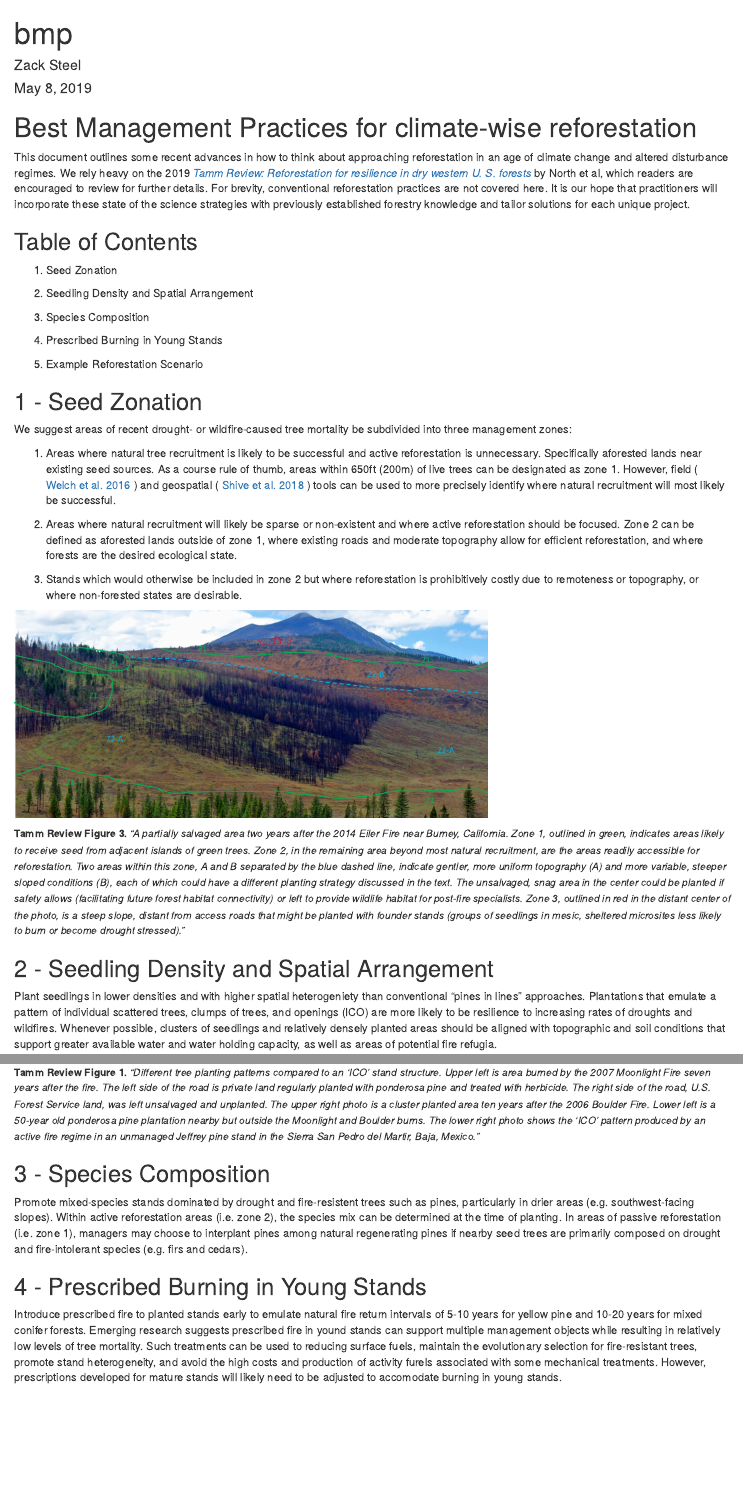
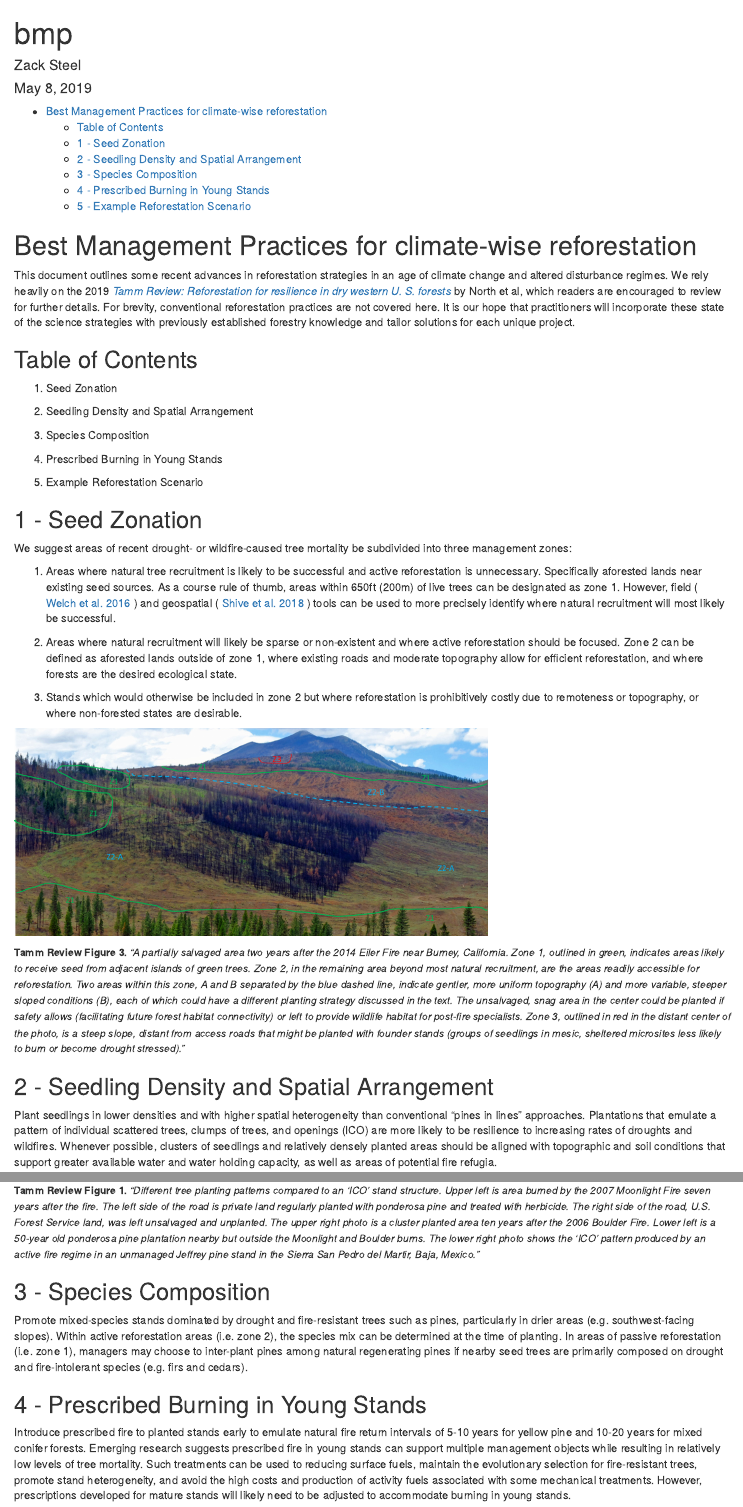
Before and after one commit to zacksteel/reforest_tool, an R Markdown document (bmp.Rmd): the page in a window 1100 px wide, from its top, and a second part further down, joined at a grey line. The pictures show the output file bmp.html that the author committed with the source, opened offline.

Commit message:
editted some text

```diff
--- a/bmp.Rmd
+++ b/bmp.Rmd
@@ -2,26 +2,28 @@
 title: "bmp"
 author: "Zack Steel"
 date: "May 8, 2019"
-output: html_document
+output:
+  html_document:
+    toc: true
 ---
 
 
 # Best Management Practices for climate-wise reforestation
 
-This document outlines some recent advances in how to think about approaching reforestation in an age of climate change and altered disturbance regimes. We rely heavy on the 2019 [*Tamm Review: Reforestation for resilience in dry western U. S. forests*](https://www.sciencedirect.com/science/article/pii/S0378112718313161?via%3Dihub) by North et al, which readers are encouraged to review for further details. For brevity, conventional reforestation practices are not covered here. It is our hope that practitioners will incorporate these state of the science strategies with previously established forestry knowledge and tailor solutions for each unique project.
+This document outlines some recent advances in reforestation strategies in an age of climate change and altered disturbance regimes. We rely heavily on the 2019 [*Tamm Review: Reforestation for resilience in dry western U. S. forests*](https://www.sciencedirect.com/science/article/pii/S0378112718313161?via%3Dihub) by North et al, which readers are encouraged to review for further details. For brevity, conventional reforestation practices are not covered here. It is our hope that practitioners will incorporate these state of the science strategies with previously established forestry knowledge and tailor solutions for each unique project.
 
 ## Table of Contents
 
 
-(1) Seed Zonation
+1 - Seed Zonation
 
-(2) Seedling Density and Spatial Arrangement
+2 - Seedling Density and Spatial Arrangement
 
-(3) Species Composition
+3 - Species Composition
 
-(4) Prescribed Burning in Young Stands
+4 - Prescribed Burning in Young Stands
 
-(5) Example Reforestation Scenario
+5 - Example Reforestation Scenario
 
 
 ## 1 - Seed Zonation
@@ -43,14 +45,14 @@ We suggest areas of recent drought- or wildfire-caused tree mortality be subdivi
 
 <!-- ### *1b - Justification*   -->
 
-<!-- Conifer tree seed density declines with distance from source. Where tree mortality is a result of drought and/or beetle attack, recently killed trees may serve as sources *[correct?]*. For non-serotinous species, fire-killed trees do not provide a source of seeds, and propogules must come from surviving individuals. Without more detailed information, 200m or approximately 650 feet from living trees can be used as a rough cutoff, where expected natural recruitment falls to non-existent or sparse. Recently, tools have been developed to assess natural recruitement potential in the field and using geospatial information. If utilized such tools can better dilineate areas that are likely to experience natural reforestation (zone 1) from those where active management may be necessary (zone 2).   -->
+<!-- Conifer tree seed density declines with distance from source. Where tree mortality is a result of drought and/or beetle attack, recently killed trees may serve as sources *[correct?]*. For non-serotinous species, fire-killed trees do not provide a source of seeds, and propogules must come from surviving individuals. Without more detailed information, 200m or approximately 650 feet from living trees can be used as a rough cutoff, where expected natural recruitment falls to non-existent or sparse. Recently, tools have been developed to assess natural recruitment potential in the field and using geospatial information. If utilized such tools can better delineate areas that are likely to experience natural reforestation (zone 1) from those where active management may be necessary (zone 2).   -->
 
-<!-- In addition to active reforestation often being uncessesary where living seed sources exist, the scale of mortality events are increasing. With limited funds available, it may be infeasible to actively reforest all areas outside of zone 1 and there may be areas where non-forest vegetation communities are desirable for ecological or other purpose (i.e. zone 3). For example, zone 3 may include areas where conventional reforestation would prohibively expensive (e.g. steap slopes and areas isolated from existing roads) or it may it may include areas that prior to the fire-suppression era likely supported meadow or mountain chaparral habitats.   -->
+<!-- In addition to active reforestation often being unnecessary where living seed sources exist, the scale of mortality events are increasing. With limited funds available, it may be unfeasible to actively reforest all areas outside of zone 1 and there may be areas where non-forest vegetation communities are desirable for ecological or other purpose (i.e. zone 3). For example, zone 3 may include areas where conventional reforestation would prohibitively expensive (e.g. steep slopes and areas isolated from existing roads) or it may it may include areas that prior to the fire-suppression era likely supported meadow or mountain chaparral habitats.   -->
 
 
 ## 2 - Seedling Density and Spatial Arrangement
 
-Plant seedlings in lower densities and with higher spatial heterogeniety than conventional "pines in lines" approaches. Plantations that emulate a pattern of individual scattered trees, clumps of trees, and openings (ICO) are more likely to be resilience to increasing rates of droughts and wildfires. Whenever possible, clusters of seedlings and relatively densely planted areas should be aligned with topographic and soil conditions that support greater available water and water holding capacity, as well as areas of potential fire refugia.
+Plant seedlings in lower densities and with higher spatial heterogeneity than conventional "pines in lines" approaches. Plantations that emulate a pattern of individual scattered trees, clumps of trees, and openings (ICO) are more likely to be resilience to increasing rates of droughts and wildfires. Whenever possible, clusters of seedlings and relatively densely planted areas should be aligned with topographic and soil conditions that support greater available water and water holding capacity, as well as areas of potential fire refugia.
 
 <img src="./app_data/Photos/Tamm_Fig1.jpg" alt="drawing" width="600"/>
 
@@ -61,11 +63,11 @@ Plant seedlings in lower densities and with higher spatial heterogeniety than co
 
 ## 3 - Species Composition
 
-Promote mixed-species stands dominated by drought and fire-resistent trees such as pines, particularly in drier areas (e.g. southwest-facing slopes). Within active reforestation areas (i.e. zone 2), the species mix can be determined at the time of planting. In areas of passive reforestation (i.e. zone 1), managers may choose to interplant pines among natural regenerating pines if nearby seed trees are primarily composed on drought and fire-intolerant species (e.g. firs and cedars).
+Promote mixed-species stands dominated by drought and fire-resistant trees such as pines, particularly in drier areas (e.g. southwest-facing slopes). Within active reforestation areas (i.e. zone 2), the species mix can be determined at the time of planting. In areas of passive reforestation (i.e. zone 1), managers may choose to inter-plant pines among natural regenerating pines if nearby seed trees are primarily composed on drought and fire-intolerant species (e.g. firs and cedars).
 
 ## 4 - Prescribed Burning in Young Stands
 
-Introduce prescribed fire to planted stands early to emulate natural fire return intervals of 5-10 years for yellow pine and 10-20 years for mixed conifer forests. Emerging research suggests prescribed fire in yound stands can support multiple management objects while resulting in relatively low levels of tree mortality. Such treatments can be used to reducing surface fuels, maintain the evolutionary selection for fire-resistant trees, promote stand heterogeneity, and avoid the high costs and production of activity furels associated with some mechanical treatments. However, prescriptions developed for mature stands will likely need to be adjusted to accomodate burning in young stands.
+Introduce prescribed fire to planted stands early to emulate natural fire return intervals of 5-10 years for yellow pine and 10-20 years for mixed conifer forests. Emerging research suggests prescribed fire in young stands can support multiple management objects while resulting in relatively low levels of tree mortality. Such treatments can be used to reducing surface fuels, maintain the evolutionary selection for fire-resistant trees, promote stand heterogeneity, and avoid the high costs and production of activity fuels associated with some mechanical treatments. However, prescriptions developed for mature stands will likely need to be adjusted to accommodate burning in young stands.
 
 <img src="./app_data/Photos/Tamm_Fig7.jpg" alt="drawing" width="600"/>
 
```
Also changed, not shown: app.R (+13 -13 lines), bmp.html.
